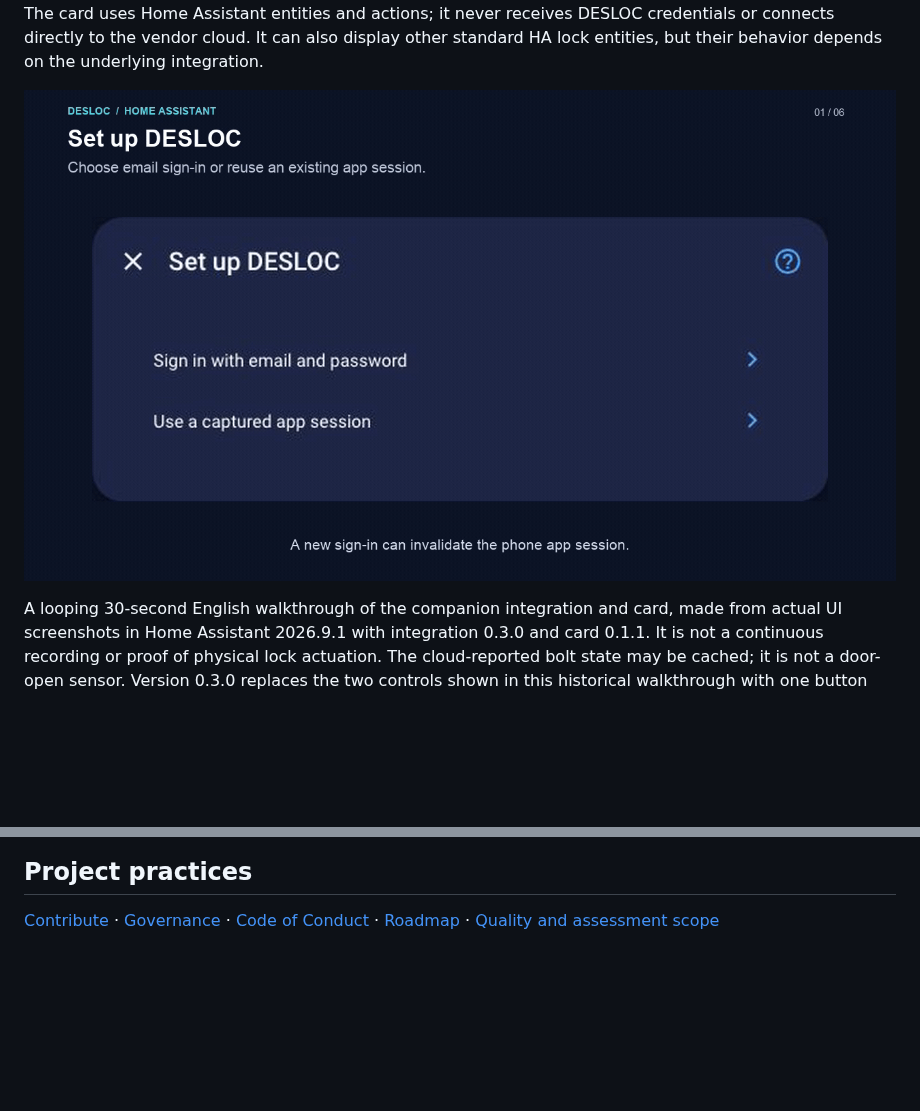
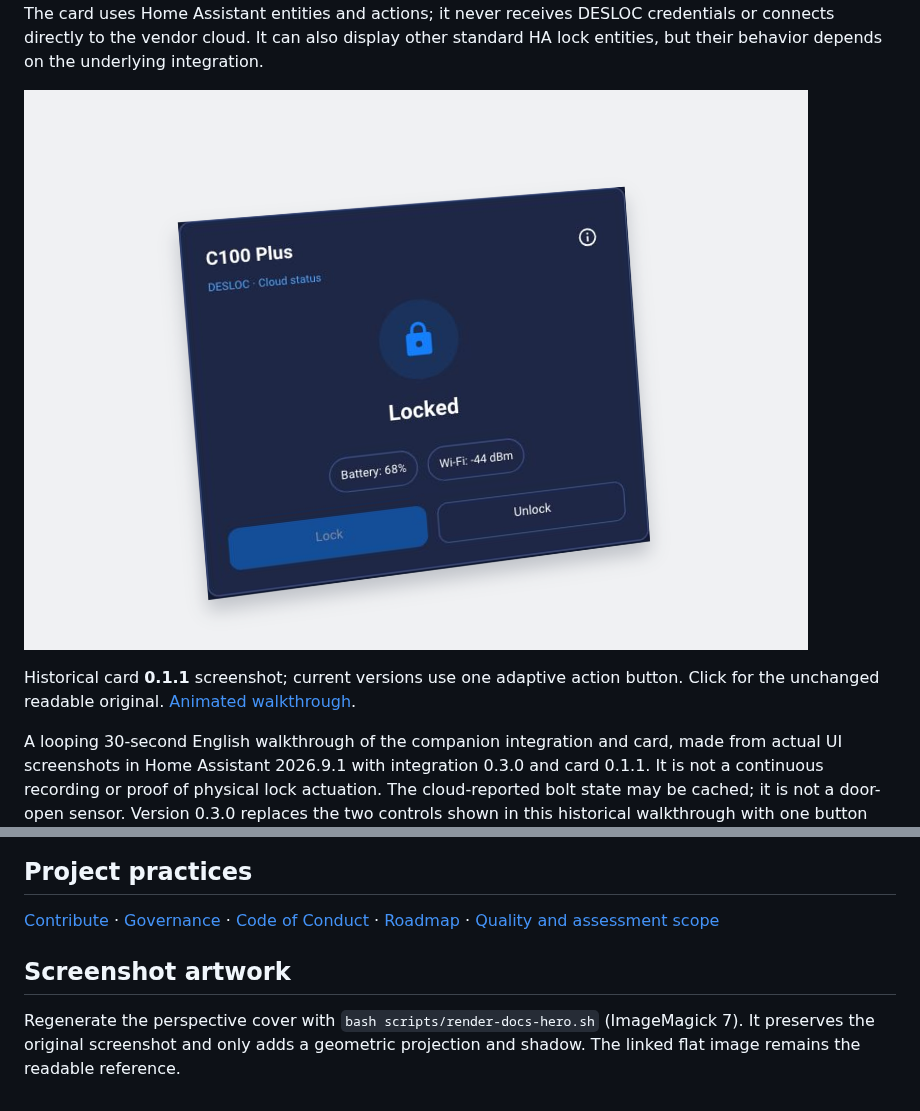
Before and after one commit to ha-homelab/ha-desloc-card, a Markdown page: README.md, 2 parts joined by grey strips. Rendered like a GitHub page; pictures changed too: docs/images/desloc-card-hero.png (added); blank space fills up the shorter version.

Commit message:
docs: add perspective cover from the real interface screenshot (#51)
The README now presents the existing real interface screenshot in
perspective, while linking to the unchanged flat original for readable
detail. Historical DESLOC versions and synthetic Home Studio / Assist
fixtures remain explicitly identified.

A small ImageMagick 7 script reproduces the geometric projection and
shadow without redrawing the interface. Instructional screenshots remain
unchanged.

Validation: rendered cover visually checked; original source unchanged;
shell syntax and git diff whitespace checks passed. No application or
deployment behavior changes.

```diff
--- a/README.md
+++ b/README.md
@@ -22,7 +22,10 @@ The card uses Home Assistant entities and actions; it never receives DESLOC
 credentials or connects directly to the vendor cloud. It can also display other
 standard HA lock entities, but their behavior depends on the underlying integration.
 
-![Looping screenshot walkthrough of DESLOC setup, lock discovery, dashboard card, visual editor, and PIN-user form](docs/media/desloc-overview.gif)
+[![DESLOC lock card in perspective](docs/images/desloc-card-hero.png)](docs/images/lock-card-locked.jpg)
+
+Historical card **0.1.1** screenshot; current versions use one adaptive action button.
+Click for the unchanged readable original. [Animated walkthrough](docs/media/desloc-overview.gif).
 
 A looping 30-second English walkthrough of the companion integration and card,
 made from actual UI screenshots in Home Assistant 2026.9.1 with integration 0.3.0
@@ -188,3 +191,9 @@ and the [OpenSSF evidence and remaining criteria](docs/openssf-evidence.md).
 [Contribute](CONTRIBUTING.md) · [Governance](GOVERNANCE.md) ·
 [Code of Conduct](CODE_OF_CONDUCT.md) · [Roadmap](ROADMAP.md) ·
 [Quality and assessment scope](docs/quality.md)
+
+## Screenshot artwork
+
+Regenerate the perspective cover with `bash scripts/render-docs-hero.sh`
+(ImageMagick 7). It preserves the original screenshot and only adds a geometric
+projection and shadow. The linked flat image remains the readable reference.
```
Also changed, not shown: 1 other file.
